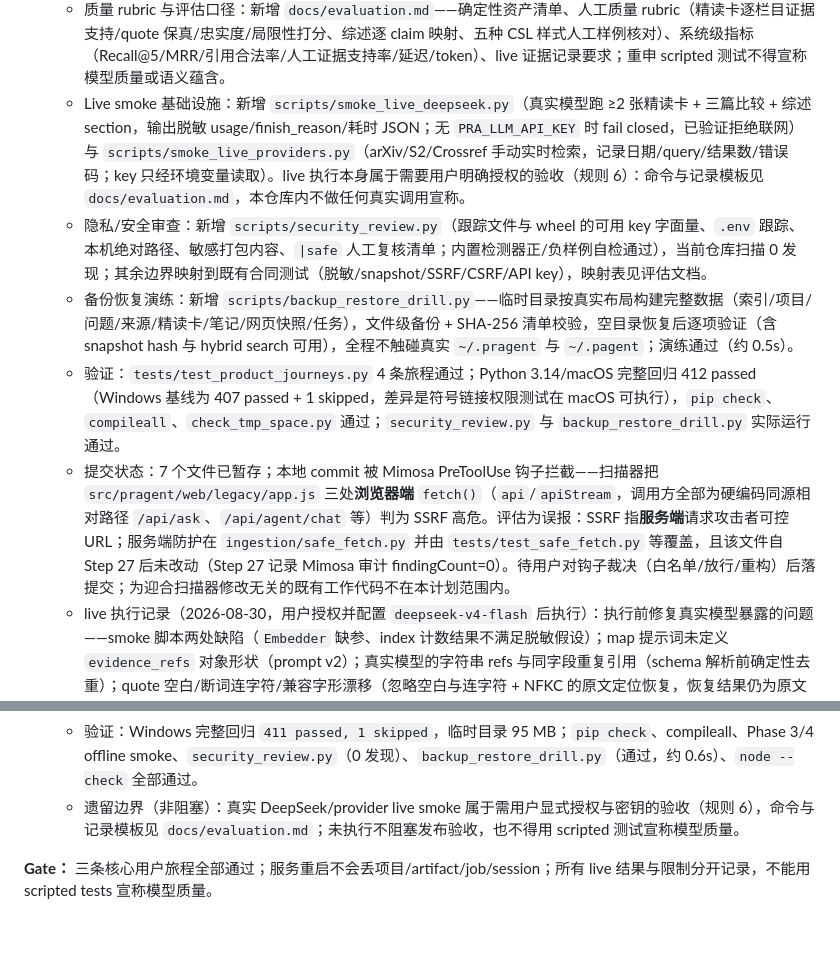
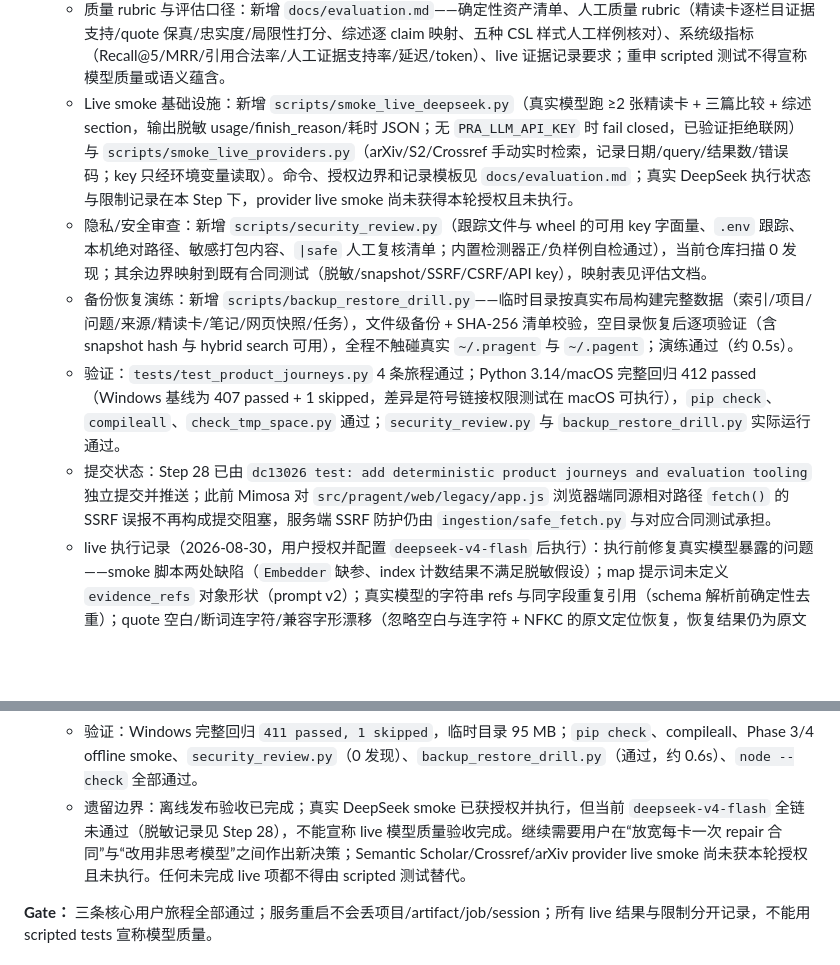
Before and after one commit to Glow-Shimmering/paper-research-agent, a Markdown page: docs/plans/product-roadmap.md, 2 parts joined by grey strips. GitHub-like rendering; blank space fills up the shorter version.

Commit message:
docs: reconcile live acceptance status

```diff
--- a/docs/plans/product-roadmap.md
+++ b/docs/plans/product-roadmap.md
@@ -345,18 +345,18 @@ SQLite 继续作为 100–1000 篇个人库的 source of truth。新增真实版
 - [x] Step 28：增加 deterministic product scenarios、live DeepSeek/manual provider smoke、质量 rubric、隐私/安全审查和数据备份恢复演练。
   - 产品场景：新增 `tests/test_product_journeys.py`，把「Manual product journeys」四条旅程做成无网络、确定性端到端回归（FakeEmbedder + 脚本化 LLM + fixture provider/fetcher/downloader）：单篇精读（生成→证据抽屉→人工编辑→Markdown/DOCX 导出→重启恢复 model/user 双 revision）、三篇比较与综述（矩阵→提纲→章节→GB/T→APA 样式切换→CSV round-trip/JSON schema/DOCX）、发现入库（多 provider DOI dedupe→PDF 下载索引→网页快照索引→同一次 hybrid search 命中 PDF+Web→加入项目）、新鲜度与恢复（重新索引→stale 且旧 revision 可读→重生成；任务重启 interrupted→幂等重排后成功；Agent 待确认跨重启确认成功）。
   - 质量 rubric 与评估口径：新增 `docs/evaluation.md`——确定性资产清单、人工质量 rubric（精读卡逐栏目证据支持/quote 保真/忠实度/局限性打分、综述逐 claim 映射、五种 CSL 样式人工样例核对）、系统级指标（Recall@5/MRR/引用合法率/人工证据支持率/延迟/token）、live 证据记录要求；重申 scripted 测试不得宣称模型质量或语义蕴含。
-  - Live smoke 基础设施：新增 `scripts/smoke_live_deepseek.py`（真实模型跑 ≥2 张精读卡 + 三篇比较 + 综述 section，输出脱敏 usage/finish_reason/耗时 JSON；无 `PRA_LLM_API_KEY` 时 fail closed，已验证拒绝联网）与 `scripts/smoke_live_providers.py`（arXiv/S2/Crossref 手动实时检索，记录日期/query/结果数/错误码；key 只经环境变量读取）。live 执行本身属于需要用户明确授权的验收（规则 6）：命令与记录模板见 `docs/evaluation.md`，本仓库内不做任何真实调用宣称。
+  - Live smoke 基础设施：新增 `scripts/smoke_live_deepseek.py`（真实模型跑 ≥2 张精读卡 + 三篇比较 + 综述 section，输出脱敏 usage/finish_reason/耗时 JSON；无 `PRA_LLM_API_KEY` 时 fail closed，已验证拒绝联网）与 `scripts/smoke_live_providers.py`（arXiv/S2/Crossref 手动实时检索，记录日期/query/结果数/错误码；key 只经环境变量读取）。命令、授权边界和记录模板见 `docs/evaluation.md`；真实 DeepSeek 执行状态与限制记录在本 Step 下，provider live smoke 尚未获得本轮授权且未执行。
   - 隐私/安全审查：新增 `scripts/security_review.py`（跟踪文件与 wheel 的可用 key 字面量、`.env` 跟踪、本机绝对路径、敏感打包内容、`|safe` 人工复核清单；内置检测器正/负样例自检通过），当前仓库扫描 0 发现；其余边界映射到既有合同测试（脱敏/snapshot/SSRF/CSRF/API key），映射表见评估文档。
   - 备份恢复演练：新增 `scripts/backup_restore_drill.py`——临时目录按真实布局构建完整数据（索引/项目/问题/来源/精读卡/笔记/网页快照/任务），文件级备份 + SHA-256 清单校验，空目录恢复后逐项验证（含 snapshot hash 与 hybrid search 可用），全程不触碰真实 `~/.pragent` 与 `~/.pagent`；演练通过（约 0.5s）。
   - 验证：`tests/test_product_journeys.py` 4 条旅程通过；Python 3.14/macOS 完整回归 412 passed（Windows 基线为 407 passed + 1 skipped，差异是符号链接权限测试在 macOS 可执行），`pip check`、`compileall`、`check_tmp_space.py` 通过；`security_review.py` 与 `backup_restore_drill.py` 实际运行通过。
-  - 提交状态：7 个文件已暂存；本地 commit 被 Mimosa PreToolUse 钩子拦截——扫描器把 `src/pragent/web/legacy/app.js` 三处**浏览器端** `fetch()`（`api`/`apiStream`，调用方全部为硬编码同源相对路径 `/api/ask`、`/api/agent/chat` 等）判为 SSRF 高危。评估为误报：SSRF 指**服务端**请求攻击者可控 URL；服务端防护在 `ingestion/safe_fetch.py` 并由 `tests/test_safe_fetch.py` 等覆盖，且该文件自 Step 27 后未改动（Step 27 记录 Mimosa 审计 findingCount=0）。待用户对钩子裁决（白名单/放行/重构）后落提交；为迎合扫描器修改无关的既有工作代码不在本计划范围内。
+  - 提交状态：Step 28 已由 `dc13026 test: add deterministic product journeys and evaluation tooling` 独立提交并推送；此前 Mimosa 对 `src/pragent/web/legacy/app.js` 浏览器端同源相对路径 `fetch()` 的 SSRF 误报不再构成提交阻塞，服务端 SSRF 防护仍由 `ingestion/safe_fetch.py` 与对应合同测试承担。
   - live 执行记录（2026-08-30，用户授权并配置 `deepseek-v4-flash` 后执行）：执行前修复真实模型暴露的问题——smoke 脚本两处缺陷（`Embedder` 缺参、index 计数结果不满足脱敏假设）；map 提示词未定义 `evidence_refs` 对象形状（prompt v2）；真实模型的字符串 refs 与同字段重复引用（schema 解析前确定性去重）；quote 空白/断词连字符/兼容字形漂移（忽略空白与连字符 + NFKC 的原文定位恢复，恢复结果仍为原文精确子串）与 quote 可定位性 verify（失败触发带原始证据载荷的一次 repair）；思考型模型空 content（显式 `max_tokens=16384`、空内容重试一次、错误带 finish_reason）。离线新增 3 个合同测试。观测：单卡可完整通过（CRAB 与 Balanced Co-Clustering 分别在多次运行中通过，诊断运行 quote 全部可定位），但每卡约出现一次 quote 转写漂移，叠加"每卡仅 repair 一次"的本计划合同，5 步全链一次通过概率低（多次运行最佳 2/5 步）；脱敏记录 `docs/live-evidence/deepseek-smoke-20260830.json`。按规则 6，放宽 repair 预算（即修改"只 repair 一次"合同）或改用非思考模型（如 `deepseek-chat`）属于用户决策；live 全绿验收暂停于该决策点，离线回归 `414 passed, 1 skipped` 不受影响。
 - [x] Step 29：更新 README/架构/工作流/数据模型/安全/评估文档，构建 wheel，并完成从空目录安装到 `pra serve` 的发布验收。
   - 文档：README 补齐比较矩阵/综述、CSL 引用与四格式导出、研究工作台（Dashboard、任务中心、证据与笔记、帮助）能力面与四条产品旅程回归，并明确 live 验收入口与限制；product-workflows 移除过时的"导出属于后续 Step"表述、新增 Dashboard/任务中心/帮助（§0）与项目证据/研究笔记（§8）章节并修复章节编号；architecture 补记研究工作台页面共享边界并在测试边界链接评估文档；data-model/source-security/evaluation 此前已随对应步骤更新。
   - wheel：`pip wheel . --no-deps` 构建通过 `check_wheel.py`——资源清单覆盖全部模板/静态/CSL 样式，隔离 venv 安装 smoke 通过 `pra 0.1.0`。
   - 发布验收：全新 venv 仅从 wheel 安装包（依赖经父 venv site-packages 提供以保持离线），`pra --version` 输出 `pra 0.1.0`；`pra status` 在空 `PRA_DATA_DIR` 自动建库且未触碰 `~/.pragent`；`pra serve --port 8765` 启动后 `/api/status` 返回正确 JSON，`/ui/`、`/ui/dashboard`、`/ui/projects`、`/ui/jobs`、`/ui/help` 全部 200 且 Dashboard 渲染"研究工作台"，随后停止进程并清理验收目录。
   - 验证：Windows 完整回归 `411 passed, 1 skipped`，临时目录 95 MB；`pip check`、compileall、Phase 3/4 offline smoke、`security_review.py`（0 发现）、`backup_restore_drill.py`（通过，约 0.6s）、`node --check` 全部通过。
-  - 遗留边界（非阻塞）：真实 DeepSeek/provider live smoke 属于需用户显式授权与密钥的验收（规则 6），命令与记录模板见 `docs/evaluation.md`；未执行不阻塞发布验收，也不得用 scripted 测试宣称模型质量。
+  - 遗留边界：离线发布验收已完成；真实 DeepSeek smoke 已获授权并执行，但当前 `deepseek-v4-flash` 全链未通过（脱敏记录见 Step 28），不能宣称 live 模型质量验收完成。继续需要用户在“放宽每卡一次 repair 合同”与“改用非思考模型”之间作出新决策；Semantic Scholar/Crossref/arXiv provider live smoke 尚未获本轮授权且未执行。任何未完成 live 项都不得由 scripted 测试替代。
 
 **Gate：** 三条核心用户旅程全部通过；服务重启不会丢项目/artifact/job/session；所有 live 结果与限制分开记录，不能用 scripted tests 宣称模型质量。
 
```
